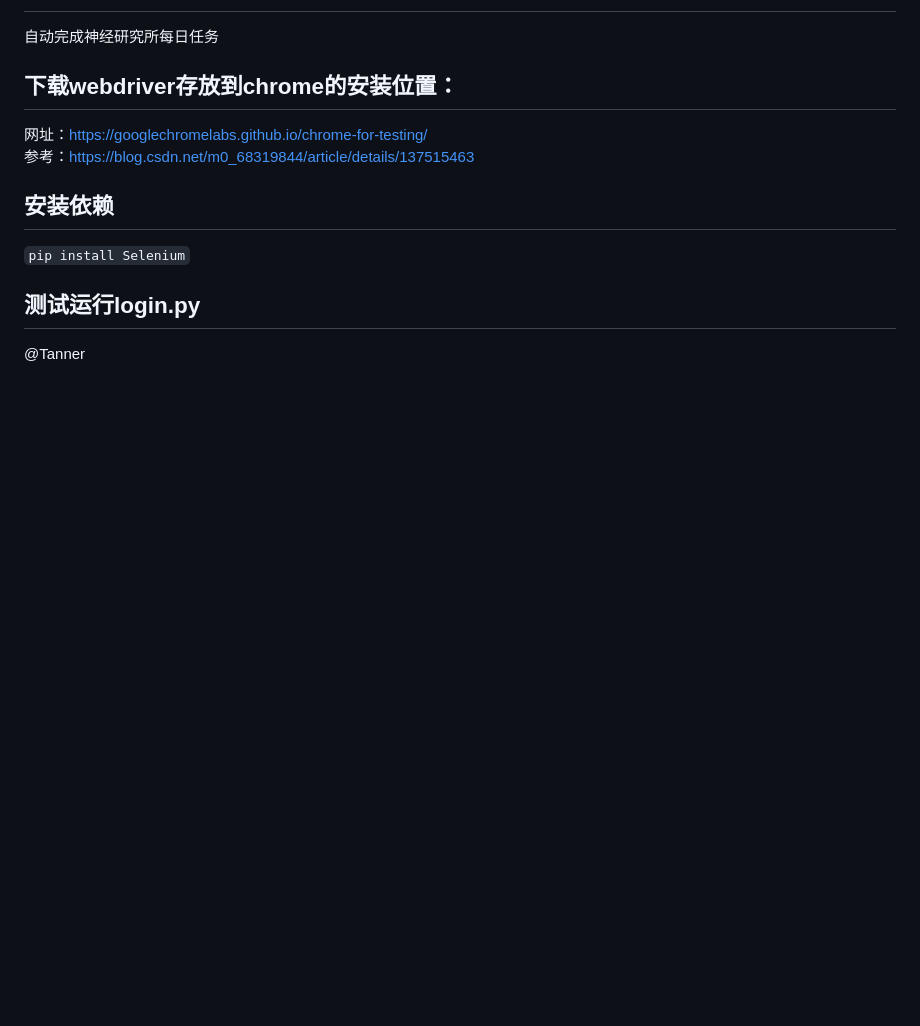
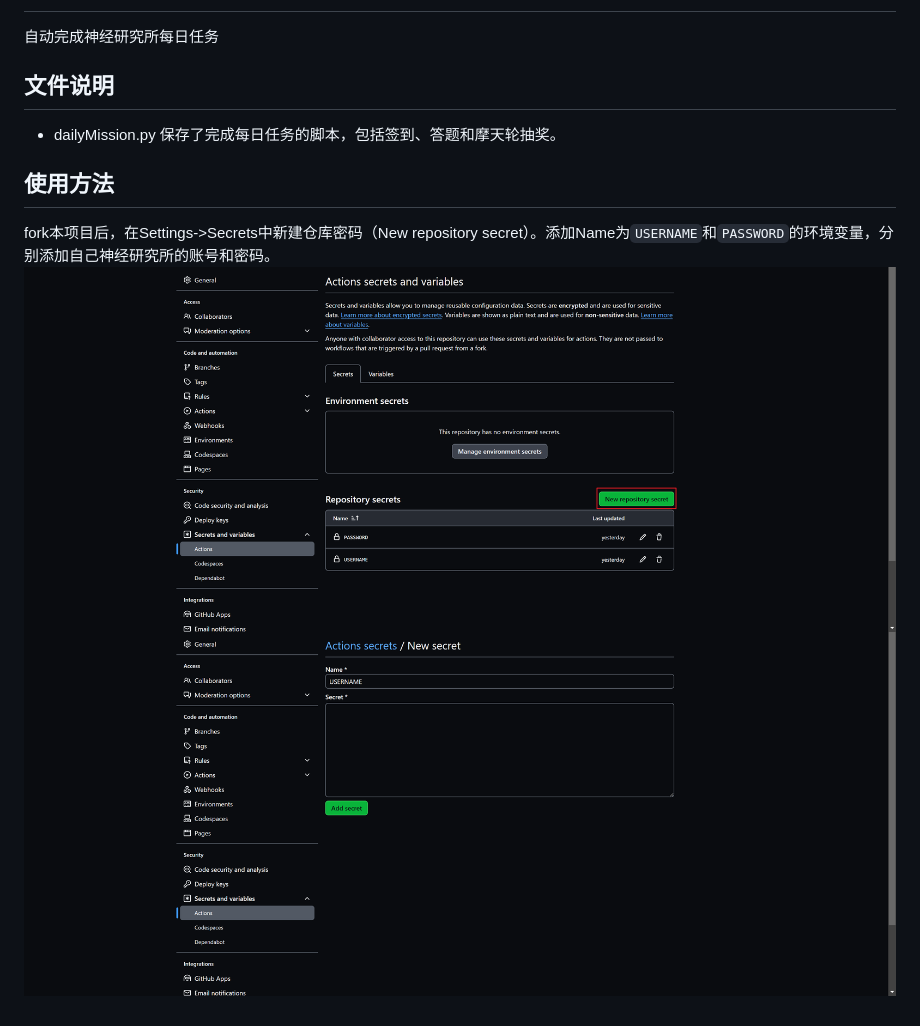
Before and after one commit to TannerTam/easonFansForumDaily, a Markdown page: README.md, the part around the change. GitHub-like rendering; pictures changed too: img/tutorial1.png (added), img/tutorial2.png (added); blank space fills up the shorter version.

Commit message:
添加README.md，简化dailyMission.py。

```diff
--- a/README.md
+++ b/README.md
@@ -1,12 +1,10 @@
 # easonFansForumDaily
 自动完成神经研究所每日任务
 
-## 下载webdriver存放到chrome的安装位置：
-网址：https://googlechromelabs.github.io/chrome-for-testing/ \
-参考：https://blog.csdn.net/m0_68319844/article/details/137515463
+## 文件说明
+- dailyMission.py 保存了完成每日任务的脚本，包括签到、答题和摩天轮抽奖。
 
-## 安装依赖
- `pip install Selenium`
-
-## 测试运行login.py
-@Tanner
+## 使用方法
+fork本项目后，在Settings->Secrets中新建仓库密码（New repository secret）。添加Name为`USERNAME`和`PASSWORD`的环境变量，分别添加自己神经研究所的账号和密码。
+![tutorial1](img/tutorial1.png "tutorial1")
+![tutorial2](img/tutorial2.png "tutorial2")
```
Also changed, not shown: 1 other file.
